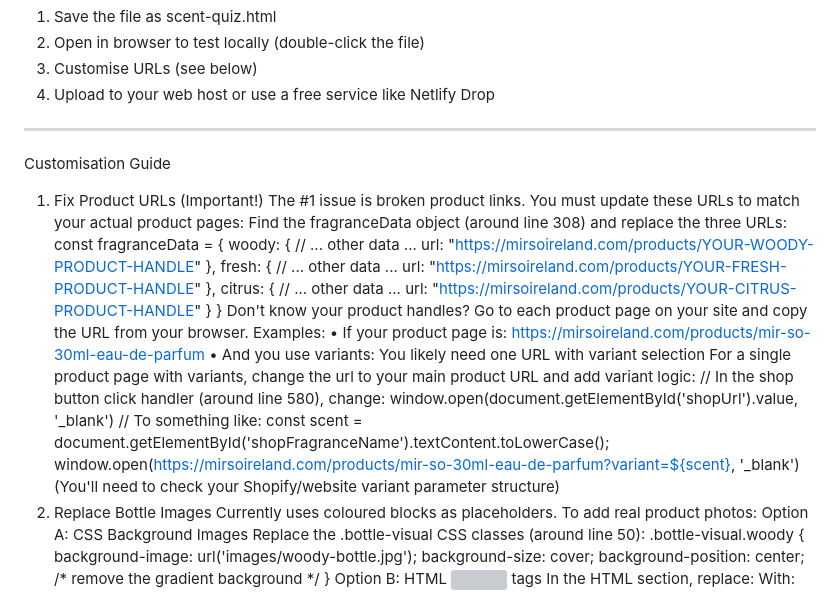
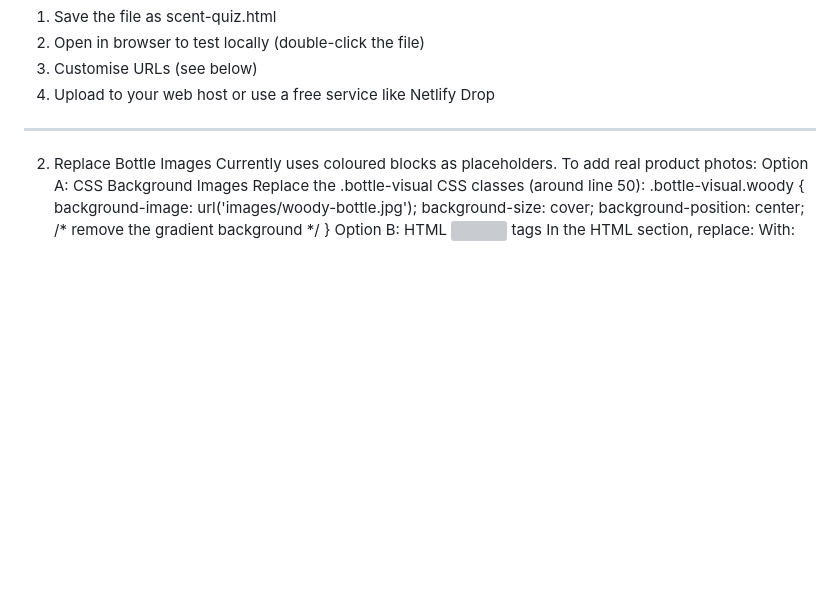
Before and after one commit to mirsoireland/Scent-quiz, a Markdown page: README.md, the part around the change. GitHub-like rendering; blank space fills up the shorter version; grey boxes are pictures that could not be loaded.

Commit message:
Update README to remove outdated customisation guide
Removed the customisation guide section related to product URLs and added instructions for replacing bottle images.

```diff
--- a/README.md
+++ b/README.md
@@ -15,35 +15,7 @@ Quick Start
 3.  Customise URLs (see below)
 4.  Upload to your web host or use a free service like Netlify Drop
 ----
-Customisation Guide
-1.  Fix Product URLs (Important!)
-The #1 issue is broken product links. You must update these URLs to match your actual product pages:
-Find the  fragranceData  object (around line 308) and replace the three URLs:
-const fragranceData = {
-woody: {
-// ... other data ...
-url: "https://mirsoireland.com/products/YOUR-WOODY-PRODUCT-HANDLE"
-},
-fresh: {
-// ... other data ...
-url: "https://mirsoireland.com/products/YOUR-FRESH-PRODUCT-HANDLE"
-},
-citrus: {
-// ... other data ...
-url: "https://mirsoireland.com/products/YOUR-CITRUS-PRODUCT-HANDLE"
-}
-}
-Don't know your product handles?
-Go to each product page on your site and copy the URL from your browser. Examples:
-•  If your product page is: https://mirsoireland.com/products/mir-so-30ml-eau-de-parfum
-•  And you use variants: You likely need one URL with variant selection
-For a single product page with variants, change the url to your main product URL and add variant logic:
-// In the shop button click handler (around line 580), change:
-window.open(document.getElementById('shopUrl').value, '_blank')
-// To something like:
-const scent = document.getElementById('shopFragranceName').textContent.toLowerCase();
-window.open(https://mirsoireland.com/products/mir-so-30ml-eau-de-parfum?variant=${scent}, '_blank')
-(You'll need to check your Shopify/website variant parameter structure)
+
 2.  Replace Bottle Images
 Currently uses coloured blocks as placeholders. To add real product photos:
 Option A: CSS Background Images
```
